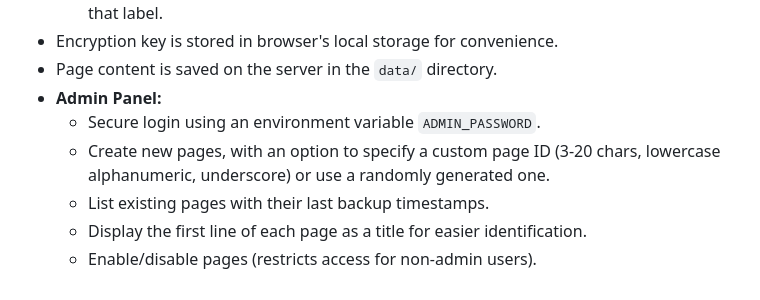
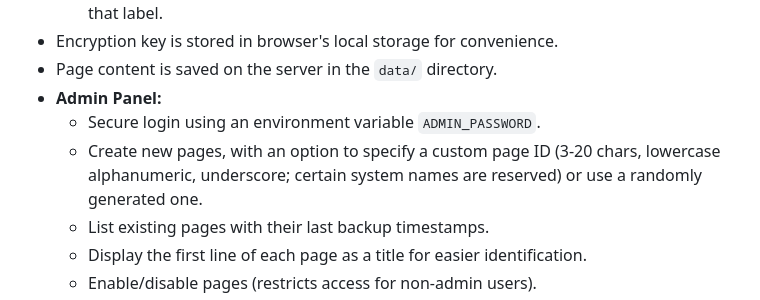
Before and after one commit to DG1001/cryptpad, a Markdown page: README.md, the part around the change. Rendered like a GitHub page.

Commit message:
docs: Mention reserved names for custom page IDs

```diff
--- a/README.md
+++ b/README.md
@@ -15,7 +15,7 @@ This is a simple web-based text editor that allows users to create pages, write
 - Page content is saved on the server in the `data/` directory.
 - **Admin Panel:**
     - Secure login using an environment variable `ADMIN_PASSWORD`.
-    - Create new pages, with an option to specify a custom page ID (3-20 chars, lowercase alphanumeric, underscore) or use a randomly generated one.
+    - Create new pages, with an option to specify a custom page ID (3-20 chars, lowercase alphanumeric, underscore; certain system names are reserved) or use a randomly generated one.
     - List existing pages with their last backup timestamps.
     - Display the first line of each page as a title for easier identification.
     - Enable/disable pages (restricts access for non-admin users).
```
